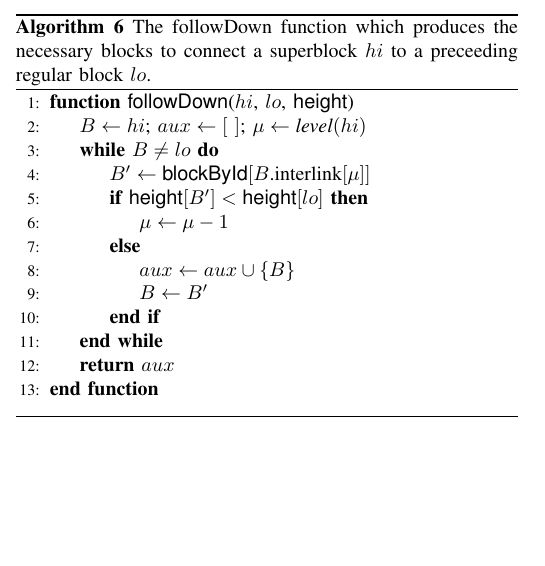
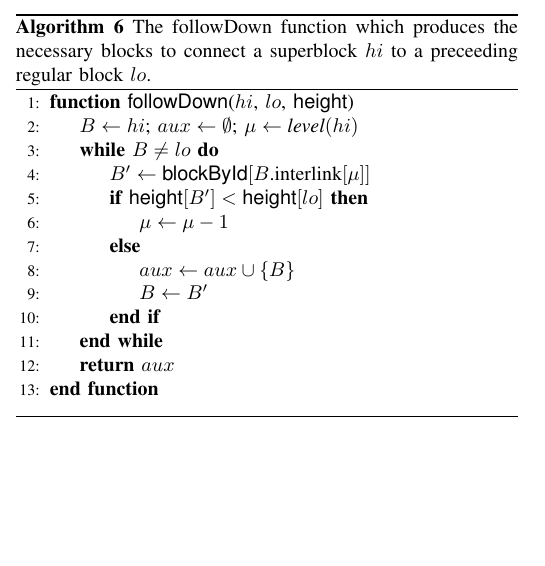
Before and after one commit to dionyziz/popow, a LaTeX paper (whitepaper/nipopows-ndss.tex, which reads whitepaper/algorithms/alg.nipopow-infix-follow.tex): part of one column of page 8 of 16, cut so that both start at the same text. Compiled offline with pdfLaTeX.

Commit message:
Fix type mismatch set/list in followDown aux
Co-authored-by: Kostis Karantias <kkarantias@gmail.com>

```diff
--- a/whitepaper/algorithms/alg.nipopow-infix-follow.tex
+++ b/whitepaper/algorithms/alg.nipopow-infix-follow.tex
@@ -4,7 +4,7 @@
     regular block $lo$.}
     \begin{algorithmic}[1]
         \Function{\sf followDown}{$hi$, $lo$, \textsf{height}} %, realLink, blockById}
-            \State{$B \gets hi$; $aux \gets [\ ]$; $\mu \gets \textit{level}(hi)$}
+            \State{$B \gets hi$; $aux \gets \emptyset$; $\mu \gets \textit{level}(hi)$}
             \While{$B \neq lo$}
                 % \Let{(B', aux')}{\textsf{followUp}(B, \mu, \textsf{realLink}, \textsf{blockById})}
                 \Let{B'}{\textsf{blockById}[B\text{.interlink}[\mu]]}
```
